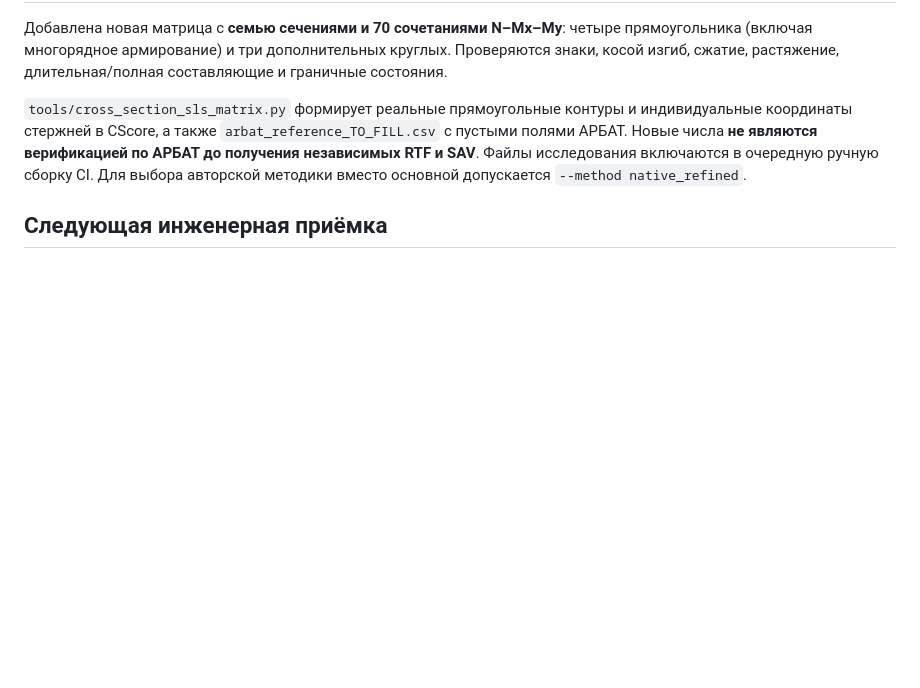
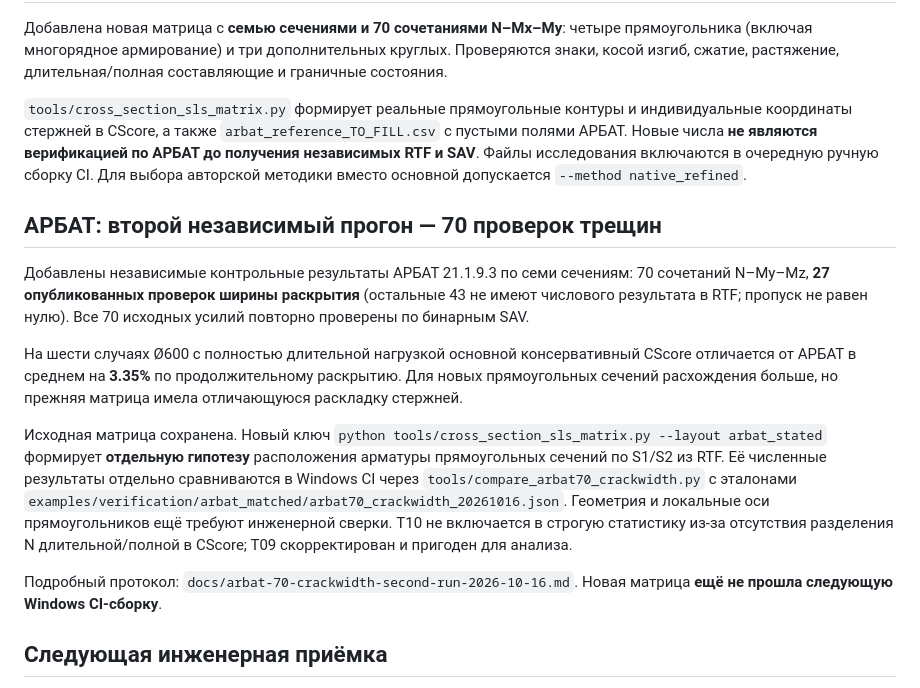
Before and after one commit to Aev199/cscore-pile-poc, a Markdown page: README.md, the part around the change. GitHub-like rendering; blank space fills up the shorter version.

Commit message:
Summarize corrected independent ARBAT 70-case crack-width benchmark and separated geometry-aligned CI study

```diff
--- a/README.md
+++ b/README.md
@@ -156,6 +156,31 @@ RTF и SAV**. Файлы исследования включаются в оче
 Для выбора авторской методики вместо основной допускается
 `--method native_refined`.
 
+## АРБАТ: второй независимый прогон — 70 проверок трещин
+
+Добавлены независимые контрольные результаты АРБАТ 21.1.9.3 по семи сечениям:
+70 сочетаний N–My–Mz, **27 опубликованных проверок ширины раскрытия**
+(остальные 43 не имеют числового результата в RTF; пропуск не равен нулю).
+Все 70 исходных усилий повторно проверены по бинарным SAV.
+
+На шести случаях Ø600 с полностью длительной нагрузкой основной
+консервативный CScore отличается от АРБАТ в среднем на **3.35%** по
+продолжительному раскрытию. Для новых прямоугольных сечений расхождения
+больше, но прежняя матрица имела отличающуюся раскладку стержней.
+
+Исходная матрица сохранена. Новый ключ
+`python tools/cross_section_sls_matrix.py --layout arbat_stated`
+формирует **отдельную гипотезу** расположения арматуры прямоугольных
+сечений по S1/S2 из RTF. Её численные результаты отдельно сравниваются
+в Windows CI через `tools/compare_arbat70_crackwidth.py` с эталонами
+`examples/verification/arbat_matched/arbat70_crackwidth_20261016.json`.
+Геометрия и локальные оси прямоугольников ещё требуют инженерной сверки.
+T10 не включается в строгую статистику из-за отсутствия разделения N
+длительной/полной в CScore; T09 скорректирован и пригоден для анализа.
+
+Подробный протокол: `docs/arbat-70-crackwidth-second-run-2026-10-16.md`.
+Новая матрица **ещё не прошла следующую Windows CI-сборку**.
+
 ## Следующая инженерная приёмка
 
 - Сборка с зафиксированным upstream commit **`4ae6aa077be5b29145930ec093ba1c9eb7776222`** (14.10.2026), выполнение CScore.Tests и настоящего end-to-end smoke test в GitHub Actions.
```
